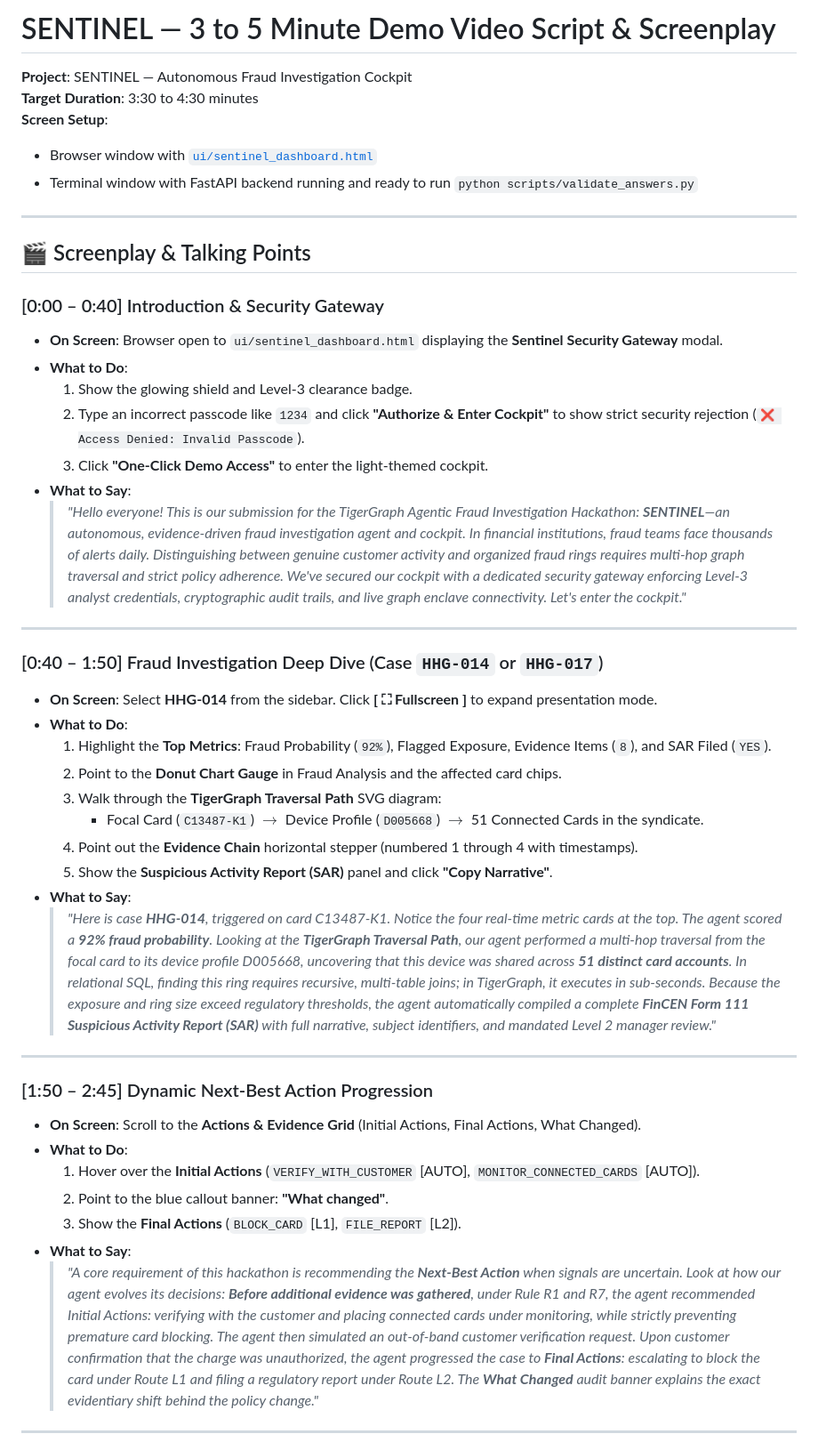
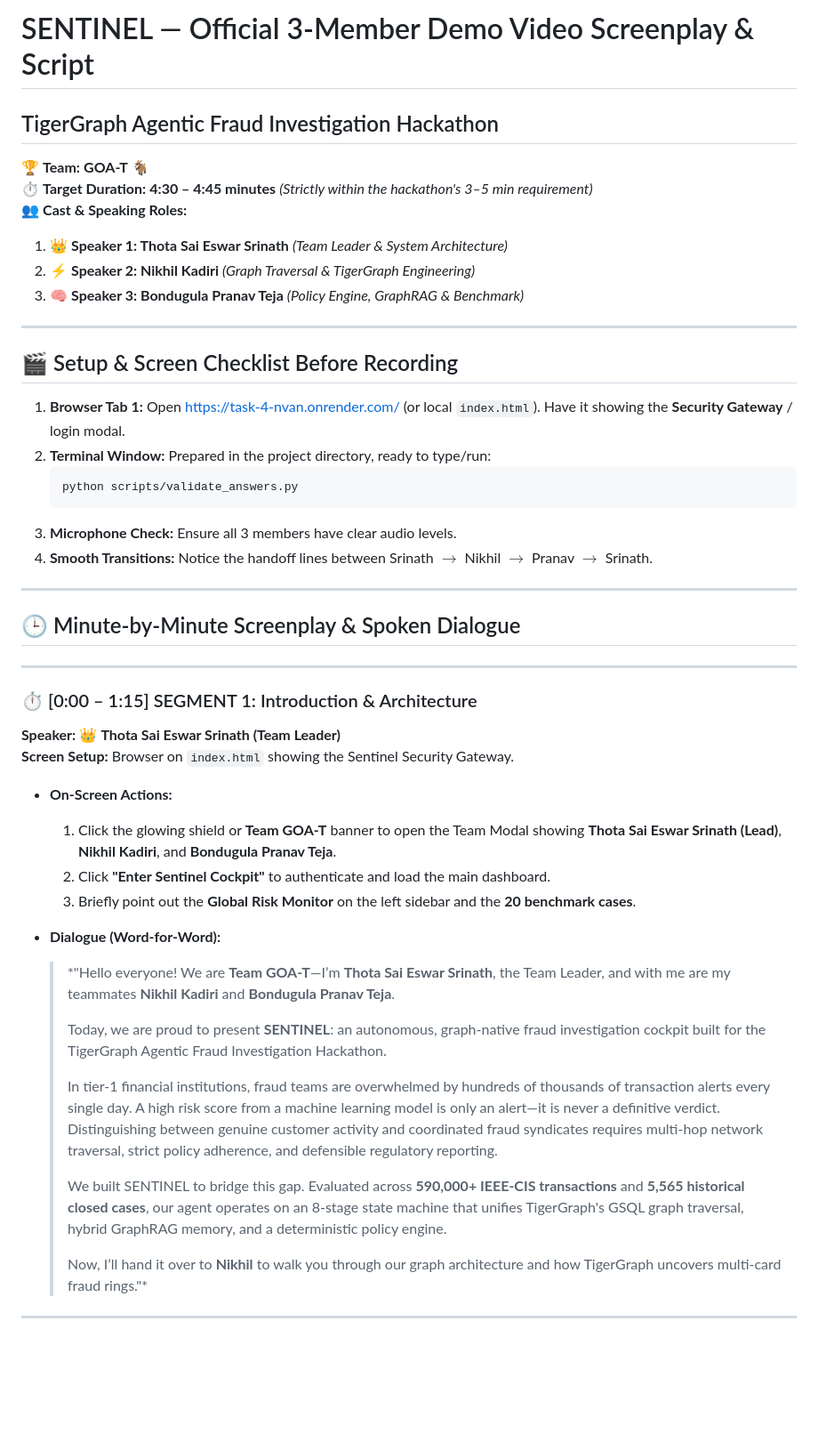
Before and after one commit to tsrinath2007/Task-4, a Markdown page: docs/DEMO_VIDEO_SCRIPT.md, the part around one of its changes. Shown at 89% size. Rendered like a GitHub page; blank space fills up the shorter version.

Commit message:
Add word-for-word 3-member demo video screenplay for Team GOA-T (Srinath, Nikhil, Pranav)

````diff
--- a/docs/DEMO_VIDEO_SCRIPT.md
+++ b/docs/DEMO_VIDEO_SCRIPT.md
@@ -1,57 +1,48 @@
-# SENTINEL — 3 to 5 Minute Demo Video Script & Screenplay
-
-**Project**: SENTINEL — Autonomous Fraud Investigation Cockpit
-**Target Duration**: 3:30 to 4:30 minutes
-**Screen Setup**:
-- Browser window with [`ui/sentinel_dashboard.html`](file:///c:/Users/SES/OneDrive/Documents/GOA_T/Task-4%20TigerGraph/ui/sentinel_dashboard.html)
-- Terminal window with FastAPI backend running and ready to run `python scripts/validate_answers.py`
+# SENTINEL — Official 3-Member Demo Video Screenplay & Script
+## TigerGraph Agentic Fraud Investigation Hackathon
+🏆 **Team:** **GOA-T** 🐐
+⏱️ **Target Duration:** **4:30 – 4:45 minutes** *(Strictly within the hackathon's 3–5 min requirement)*
+👥 **Cast & Speaking Roles:**
+1. 👑 **Speaker 1: Thota Sai Eswar Srinath** *(Team Leader & System Architecture)*
+2. ⚡ **Speaker 2: Nikhil Kadiri** *(Graph Traversal & TigerGraph Engineering)*
+3. 🧠 **Speaker 3: Bondugula Pranav Teja** *(Policy Engine, GraphRAG & Benchmark)*
 
 ---
 
-## 🎬 Screenplay & Talking Points
-
-### [0:00 – 0:40] Introduction & Security Gateway
-* **On Screen**: Browser open to `ui/sentinel_dashboard.html` displaying the **Sentinel Security Gateway** modal.
-* **What to Do**:
-  1. Show the glowing shield and Level-3 clearance badge.
-  2. Type an incorrect passcode like `1234` and click **"Authorize & Enter Cockpit"** to show strict security rejection (`❌ Access Denied: Invalid Passcode`).
-  3. Click **"One-Click Demo Access"** to enter the light-themed cockpit.
-* **What to Say**:
-  > *"Hello everyone! This is our submission for the TigerGraph Agentic Fraud Investigation Hackathon: **SENTINEL**—an autonomous, evidence-driven fraud investigation agent and cockpit.
-  > In financial institutions, fraud teams face thousands of alerts daily. Distinguishing between genuine customer activity and organized fraud rings requires multi-hop graph traversal and strict policy adherence.
-  > We've secured our cockpit with a dedicated security gateway enforcing Level-3 analyst credentials, cryptographic audit trails, and live graph enclave connectivity. Let's enter the cockpit."*
+## 🎬 Setup & Screen Checklist Before Recording
+1. **Browser Tab 1:** Open [https://task-4-nvan.onrender.com/](https://task-4-nvan.onrender.com/) (or local `index.html`). Have it showing the **Security Gateway** / login modal.
+2. **Terminal Window:** Prepared in the project directory, ready to type/run:
+   ```powershell
+   python scripts/validate_answers.py
+   ```
+3. **Microphone Check:** Ensure all 3 members have clear audio levels.
+4. **Smooth Transitions:** Notice the handoff lines between Srinath $\to$ Nikhil $\to$ Pranav $\to$ Srinath.
 
 ---
 
-### [0:40 – 1:50] Fraud Investigation Deep Dive (Case `HHG-014` or `HHG-017`)
-* **On Screen**: Select **HHG-014** from the sidebar. Click **[ ⛶ Fullscreen ]** to expand presentation mode.
-* **What to Do**:
-  1. Highlight the **Top Metrics**: Fraud Probability (`92%`), Flagged Exposure, Evidence Items (`8`), and SAR Filed (`YES`).
-  2. Point to the **Donut Chart Gauge** in Fraud Analysis and the affected card chips.
-  3. Walk through the **TigerGraph Traversal Path** SVG diagram:
-     - Focal Card (`C13487-K1`) $\to$ Device Profile (`D005668`) $\to$ 51 Connected Cards in the syndicate.
-  4. Point out the **Evidence Chain** horizontal stepper (numbered 1 through 4 with timestamps).
-  5. Show the **Suspicious Activity Report (SAR)** panel and click **"Copy Narrative"**.
-* **What to Say**:
-  > *"Here is case **HHG-014**, triggered on card C13487-K1.
-  > Notice the four real-time metric cards at the top. The agent scored a **92% fraud probability**.
-  > Looking at the **TigerGraph Traversal Path**, our agent performed a multi-hop traversal from the focal card to its device profile D005668, uncovering that this device was shared across **51 distinct card accounts**. In relational SQL, finding this ring requires recursive, multi-table joins; in TigerGraph, it executes in sub-seconds.
-  > Because the exposure and ring size exceed regulatory thresholds, the agent automatically compiled a complete **FinCEN Form 111 Suspicious Activity Report (SAR)** with full narrative, subject identifiers, and mandated Level 2 manager review."*
+## 🕒 Minute-by-Minute Screenplay & Spoken Dialogue
 
 ---
 
-### [1:50 – 2:45] Dynamic Next-Best Action Progression
-* **On Screen**: Scroll to the **Actions & Evidence Grid** (Initial Actions, Final Actions, What Changed).
-* **What to Do**:
-  1. Hover over the **Initial Actions** (`VERIFY_WITH_CUSTOMER` [AUTO], `MONITOR_CONNECTED_CARDS` [AUTO]).
-  2. Point to the blue callout banner: **"What changed"**.
-  3. Show the **Final Actions** (`BLOCK_CARD` [L1], `FILE_REPORT` [L2]).
-* **What to Say**:
-  > *"A core requirement of this hackathon is recommending the **Next-Best Action** when signals are uncertain.
-  > Look at how our agent evolves its decisions:
-  > **Before additional evidence was gathered**, under Rule R1 and R7, the agent recommended Initial Actions: verifying with the customer and placing connected cards under monitoring, while strictly preventing premature card blocking.
-  > The agent then simulated an out-of-band customer verification request. Upon customer confirmation that the charge was unauthorized, the agent progressed the case to **Final Actions**: escalating to block the card under Route L1 and filing a regulatory report under Route L2.
-  > The **What Changed** audit banner explains the exact evidentiary shift behind the policy change."*
+### ⏱️ [0:00 – 1:15] SEGMENT 1: Introduction & Architecture
+**Speaker:** 👑 **Thota Sai Eswar Srinath (Team Leader)**
+**Screen Setup:** Browser on `index.html` showing the Sentinel Security Gateway.
+
+* **On-Screen Actions:**
+  1. Click the glowing shield or **Team GOA-T** banner to open the Team Modal showing **Thota Sai Eswar Srinath (Lead)**, **Nikhil Kadiri**, and **Bondugula Pranav Teja**.
+  2. Click **"Enter Sentinel Cockpit"** to authenticate and load the main dashboard.
+  3. Briefly point out the **Global Risk Monitor** on the left sidebar and the **20 benchmark cases**.
+
+* **Dialogue (Word-for-Word):**
+  > *"Hello everyone! We are **Team GOA-T**—I’m **Thota Sai Eswar Srinath**, the Team Leader, and with me are my teammates **Nikhil Kadiri** and **Bondugula Pranav Teja**.
+  >
+  > Today, we are proud to present **SENTINEL**: an autonomous, graph-native fraud investigation cockpit built for the TigerGraph Agentic Fraud Investigation Hackathon.
+  >
+  > In tier-1 financial institutions, fraud teams are overwhelmed by hundreds of thousands of transaction alerts every single day. A high risk score from a machine learning model is only an alert—it is never a definitive verdict. Distinguishing between genuine customer activity and coordinated fraud syndicates requires multi-hop network traversal, strict policy adherence, and defensible regulatory reporting.
+  >
+  > We built SENTINEL to bridge this gap. Evaluated across **590,000+ IEEE-CIS transactions** and **5,565 historical closed cases**, our agent operates on an 8-stage state machine that unifies TigerGraph's GSQL graph traversal, hybrid GraphRAG memory, and a deterministic policy engine.
+  >
+  > Now, I’ll hand it over to **Nikhil** to walk you through our graph architecture and how TigerGraph uncovers multi-card fraud rings."*
 
 ---
 
````
Also changed, not shown: other parts of docs/DEMO_VIDEO_SCRIPT.md (+91 -29 lines).
